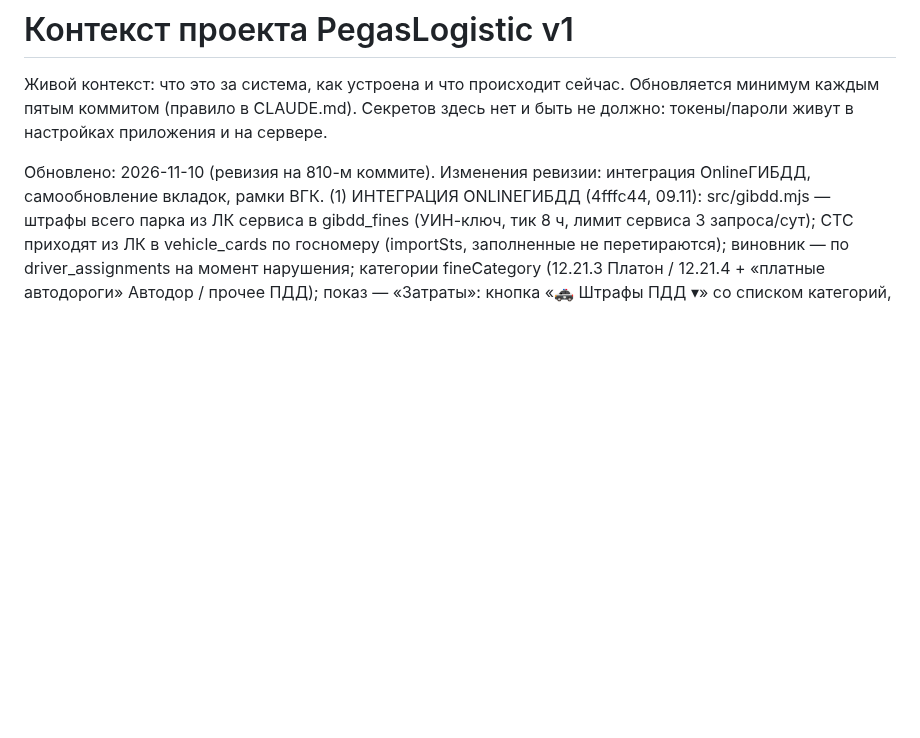
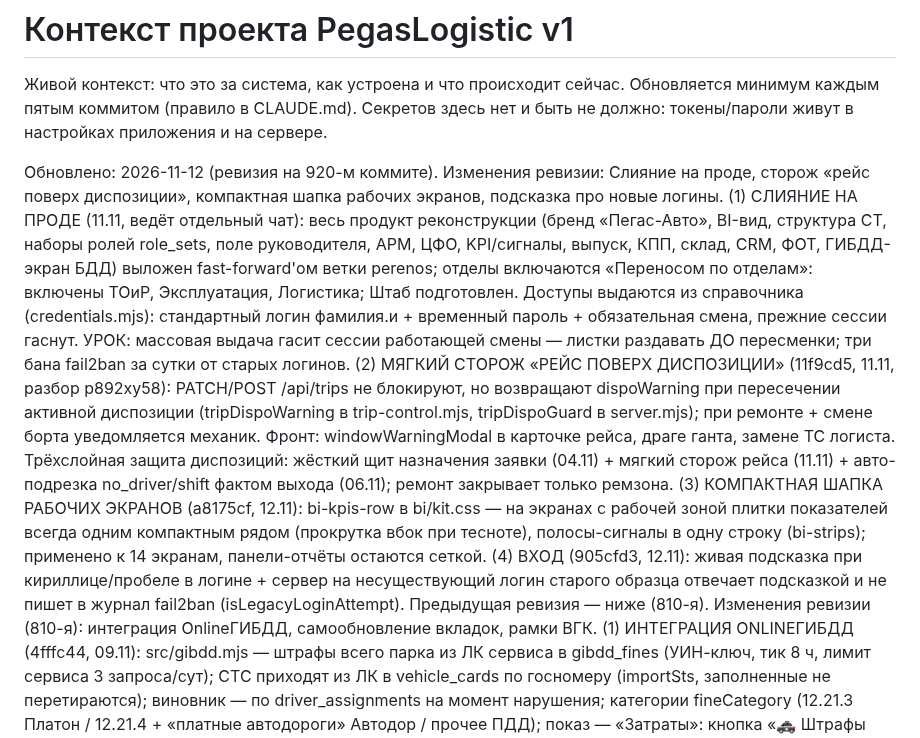
Before and after one commit to Tuma58/planner_pegas, a Markdown page: docs/CONTEXT.md, the part around the change. GitHub-like rendering; blank space fills up the shorter version.

Commit message:
docs/CONTEXT.md: ревизия на 920-м коммите (Слияние на проде, сторож диспозиций, компактная шапка, вход)
Co-Authored-By: Claude Fable 5 <noreply@anthropic.com>

```diff
--- a/docs/CONTEXT.md
+++ b/docs/CONTEXT.md
@@ -5,8 +5,38 @@
 Секретов здесь нет и быть не должно: токены/пароли живут в настройках
 приложения и на сервере.
 
-Обновлено: 2026-11-10 (ревизия на 810-м коммите).
-Изменения ревизии: интеграция OnlineГИБДД, самообновление вкладок, рамки ВГК.
+Обновлено: 2026-11-12 (ревизия на 920-м коммите).
+Изменения ревизии: Слияние на проде, сторож «рейс поверх диспозиции»,
+компактная шапка рабочих экранов, подсказка про новые логины.
+(1) СЛИЯНИЕ НА ПРОДЕ (11.11, ведёт отдельный чат): весь продукт
+реконструкции (бренд «Пегас-Авто», BI-вид, структура СТ, наборы ролей
+role_sets, поле руководителя, АРМ, ЦФО, KPI/сигналы, выпуск, КПП, склад,
+CRM, ФОТ, ГИБДД-экран БДД) выложен fast-forward'ом ветки perenos;
+отделы включаются «Переносом по отделам»: включены ТОиР, Эксплуатация,
+Логистика; Штаб подготовлен. Доступы выдаются из справочника
+(credentials.mjs): стандартный логин фамилия.и + временный пароль +
+обязательная смена, прежние сессии гаснут. УРОК: массовая выдача гасит
+сессии работающей смены — листки раздавать ДО пересменки; три бана
+fail2ban за сутки от старых логинов.
+(2) МЯГКИЙ СТОРОЖ «РЕЙС ПОВЕРХ ДИСПОЗИЦИИ» (11f9cd5, 11.11, разбор
+р892ху58): PATCH/POST /api/trips не блокируют, но возвращают
+dispoWarning при пересечении активной диспозиции (tripDispoWarning в
+trip-control.mjs, tripDispoGuard в server.mjs); при ремонте + смене
+борта уведомляется механик. Фронт: windowWarningModal в карточке рейса,
+драге ганта, замене ТС логиста. Трёхслойная защита диспозиций: жёсткий
+щит назначения заявки (04.11) + мягкий сторож рейса (11.11) +
+авто-подрезка no_driver/shift фактом выхода (06.11); ремонт закрывает
+только ремзона.
+(3) КОМПАКТНАЯ ШАПКА РАБОЧИХ ЭКРАНОВ (a8175cf, 12.11): bi-kpis-row в
+bi/kit.css — на экранах с рабочей зоной плитки показателей всегда одним
+компактным рядом (прокрутка вбок при тесноте), полосы-сигналы в одну
+строку (bi-strips); применено к 14 экранам, панели-отчёты остаются
+сеткой.
+(4) ВХОД (905cfd3, 12.11): живая подсказка при кириллице/пробеле в
+логине + сервер на несуществующий логин старого образца отвечает
+подсказкой и не пишет в журнал fail2ban (isLegacyLoginAttempt).
+Предыдущая ревизия — ниже (810-я).
+Изменения ревизии (810-я): интеграция OnlineГИБДД, самообновление вкладок, рамки ВГК.
 (1) ИНТЕГРАЦИЯ ONLINEГИБДД (4fffc44, 09.11): src/gibdd.mjs — штрафы
 всего парка из ЛК сервиса в gibdd_fines (УИН-ключ, тик 8 ч, лимит
 сервиса 3 запроса/сут); СТС приходят из ЛК в vehicle_cards по
```
